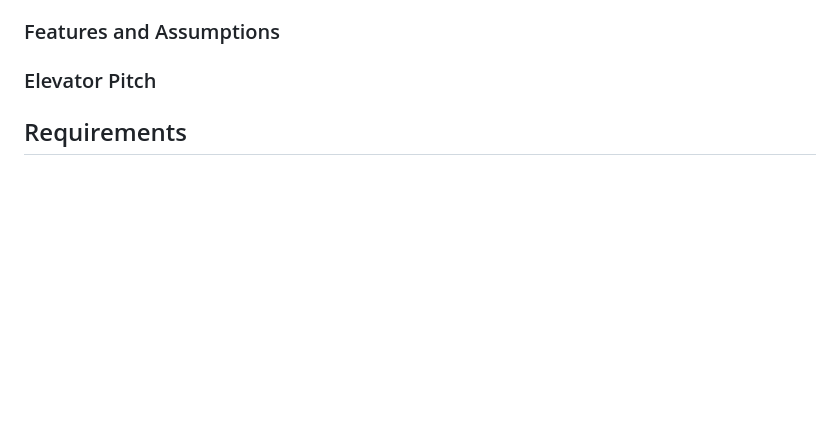
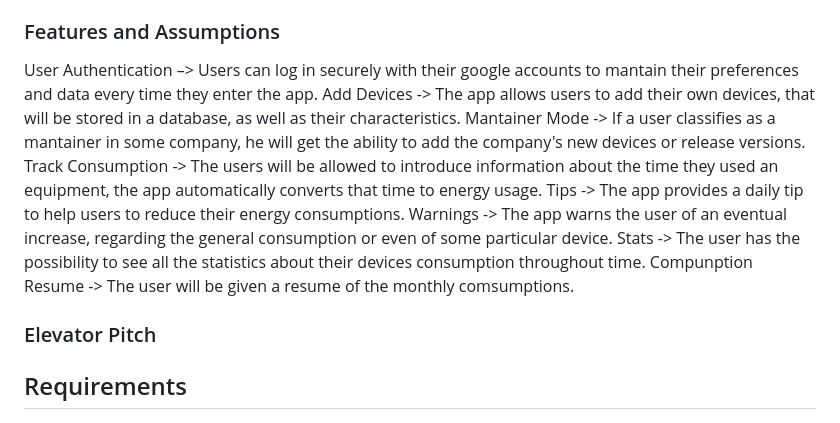
Before and after one commit to pedroafmonteiro/project-esof-leic, a Markdown page: README.md, the part around the change. GitHub-like rendering; blank space fills up the shorter version.

Commit message:
Update README.md with features and assumptions

```diff
--- a/README.md
+++ b/README.md
@@ -75,7 +75,14 @@ Indicate an  initial/tentative list of high-level features - high-level capabili
 
 Optionally, indicate an initial/tentative list of assumptions that you are doing about the app and dependencies of the app to other systems.
 -->
-
+User Authentication –> Users can log in securely with their google accounts to mantain their preferences and data every time they enter the app.
+Add Devices -> The app allows users to add their own devices, that will be stored in a database, as well as their characteristics.
+Mantainer Mode -> If a user classifies as a mantainer in some company, he will get the ability to add the company's new devices or release versions.
+Track Consumption -> The users will be allowed to introduce information about the time they used an equipment, the app automatically converts that time to energy usage.
+Tips -> The app provides a daily tip to help users to reduce their energy consumptions.
+Warnings -> The app warns the user of an eventual increase, regarding the general consumption or even of some particular device.
+Stats -> The user has the possibility to see all the statistics about their devices consumption throughout time.
+Compunption Resume -> The user will be given a resume of the monthly comsumptions.
 
 
 ### Elevator Pitch
```
